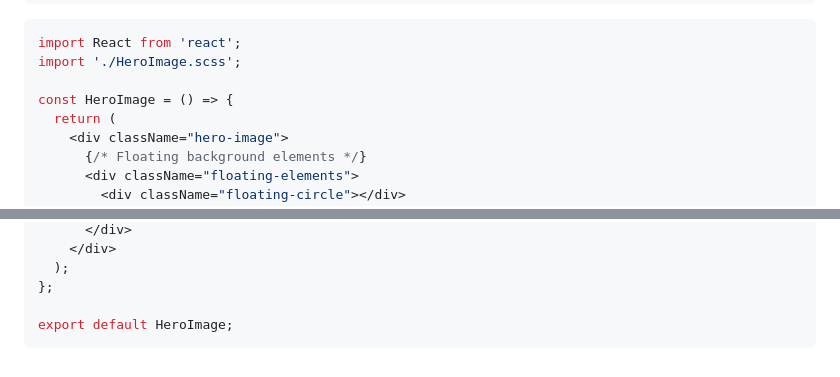
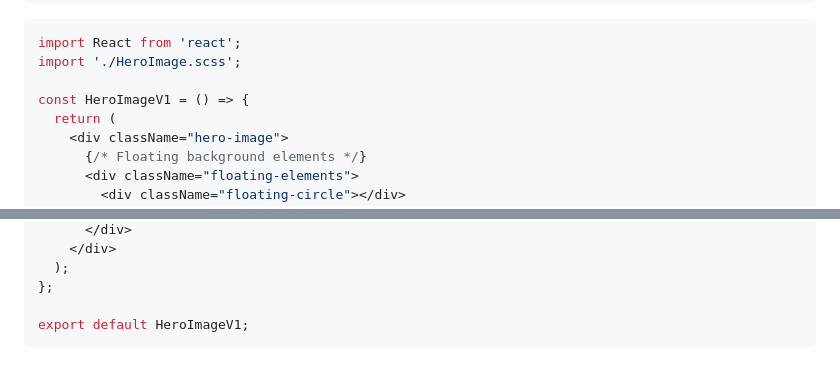
Before and after one commit to nathanwright1242/cypress-e2e, a Markdown page: notes/hero.md, 2 parts joined by grey strips. Rendered like a GitHub page.

Commit message:
Rename HeroImage component to HeroImageV1

````diff
--- a/notes/hero.md
+++ b/notes/hero.md
@@ -185,7 +185,7 @@
 import React from 'react';
 import './HeroImage.scss';
 
-const HeroImage = () => {
+const HeroImageV1 = () => {
   return (
     <div className="hero-image">
       {/* Floating background elements */}
@@ -400,5 +400,5 @@ const HeroImage = () => {
   );
 };
 
-export default HeroImage;
+export default HeroImageV1;
 ```
````
